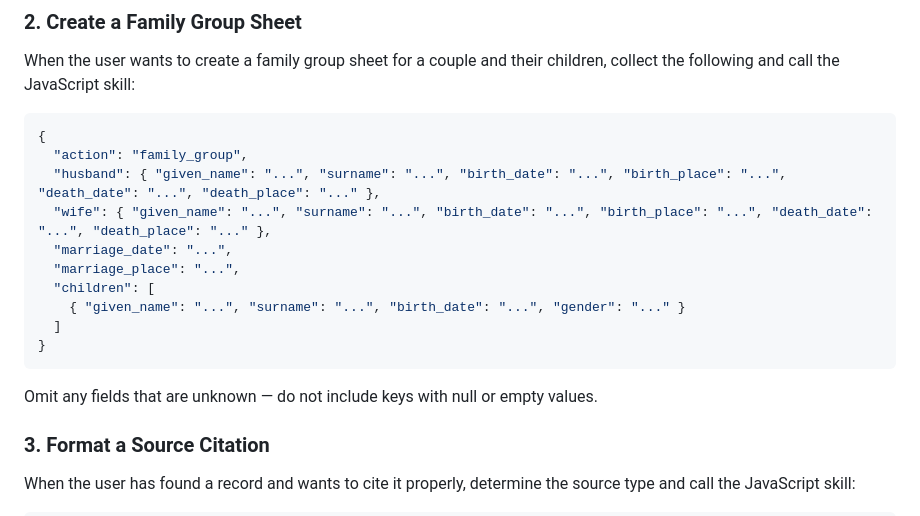
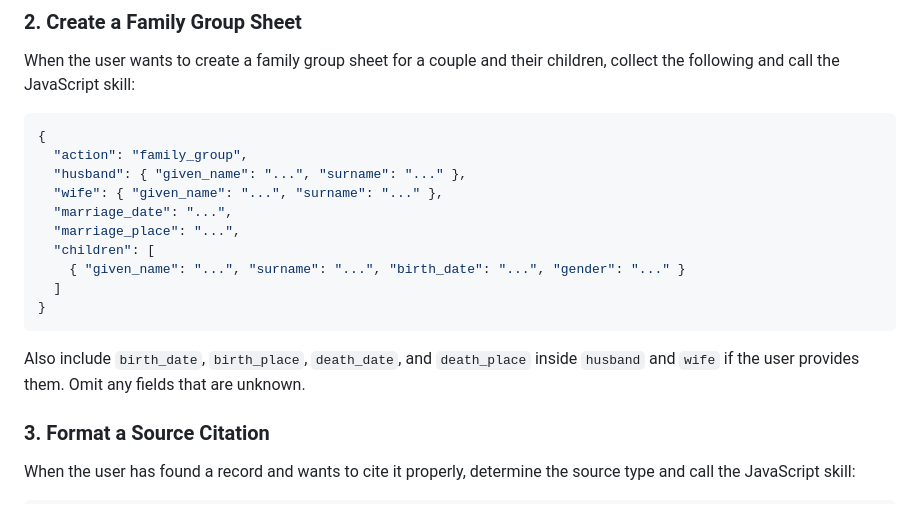
Before and after one commit to jonahlyn/genealogy-research-assistant, a Markdown page: SKILL.md, the part around the change. Drawn GitHub-style.

Commit message:
Remove optional parent date fields from family group template
LLM was treating all template fields as required. Move optional
birth/death fields for husband/wife out of the JSON template into
a prose note instead.

https://claude.ai/code/session_01EFZnZuvKonpn5MsSeJbkhb

````diff
--- a/SKILL.md
+++ b/SKILL.md
@@ -50,8 +50,8 @@ collect the following and call the JavaScript skill:
 ```json
 {
   "action": "family_group",
-  "husband": { "given_name": "...", "surname": "...", "birth_date": "...", "birth_place": "...", "death_date": "...", "death_place": "..." },
-  "wife": { "given_name": "...", "surname": "...", "birth_date": "...", "birth_place": "...", "death_date": "...", "death_place": "..." },
+  "husband": { "given_name": "...", "surname": "..." },
+  "wife": { "given_name": "...", "surname": "..." },
   "marriage_date": "...",
   "marriage_place": "...",
   "children": [
@@ -60,7 +60,7 @@ collect the following and call the JavaScript skill:
 }
 ```
 
-Omit any fields that are unknown — do not include keys with null or empty values.
+Also include `birth_date`, `birth_place`, `death_date`, and `death_place` inside `husband` and `wife` if the user provides them. Omit any fields that are unknown.
 
 ### 3. Format a Source Citation
 
````
